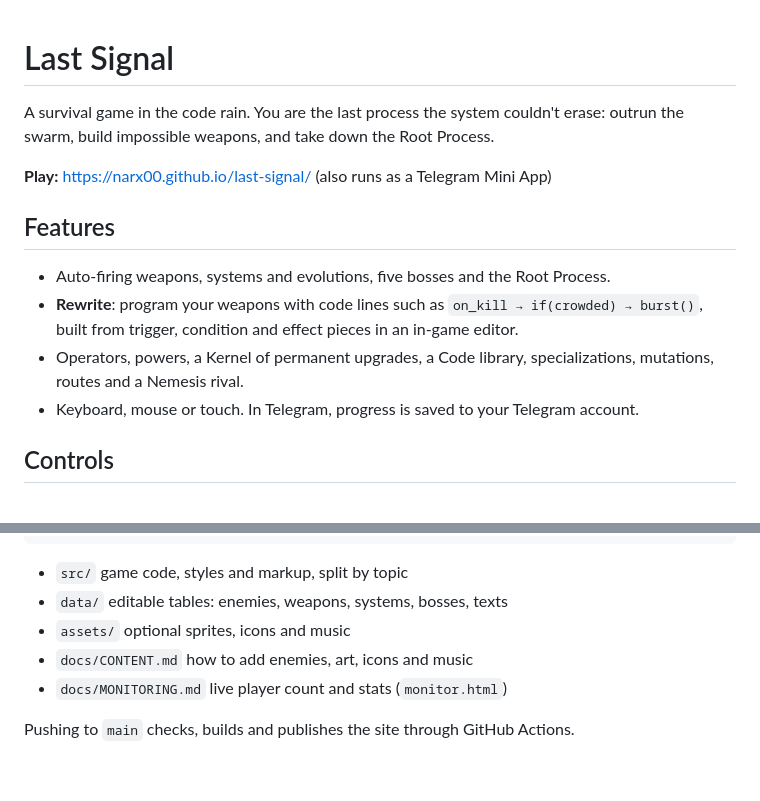
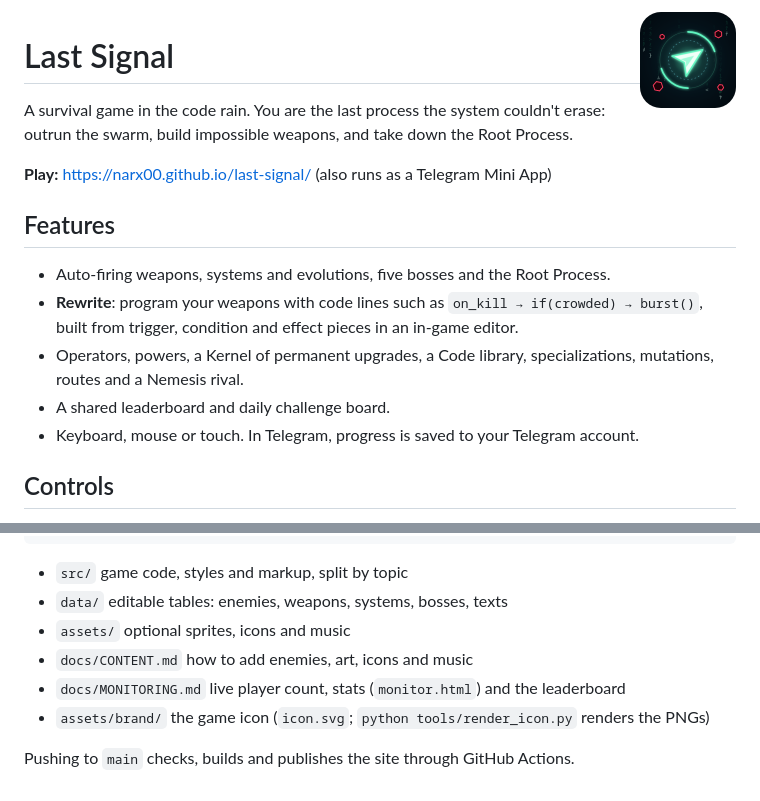
Before and after one commit to NARX00/last-signal, a Markdown page: README.md, 2 parts joined by grey strips. GitHub-like rendering; pictures changed too: assets/brand/icon-192.png (added).

```diff
--- a/README.md
+++ b/README.md
@@ -1,3 +1,5 @@
+<img src="assets/brand/icon-192.png" width="96" alt="" align="right">
+
 # Last Signal
 
 A survival game in the code rain. You are the last process the system couldn't erase:
@@ -12,6 +14,7 @@ outrun the swarm, build impossible weapons, and take down the Root Process.
   built from trigger, condition and effect pieces in an in-game editor.
 - Operators, powers, a Kernel of permanent upgrades, a Code library, specializations,
   mutations, routes and a Nemesis rival.
+- A shared leaderboard and daily challenge board.
 - Keyboard, mouse or touch. In Telegram, progress is saved to your Telegram account.
 
 ## Controls
@@ -33,6 +36,7 @@ The game is JavaScript and ships as a single `index.html`. Python tools build an
 - `data/` editable tables: enemies, weapons, systems, bosses, texts
 - `assets/` optional sprites, icons and music
 - `docs/CONTENT.md` how to add enemies, art, icons and music
-- `docs/MONITORING.md` live player count and stats (`monitor.html`)
+- `docs/MONITORING.md` live player count, stats (`monitor.html`) and the leaderboard
+- `assets/brand/` the game icon (`icon.svg`; `python tools/render_icon.py` renders the PNGs)
 
 Pushing to `main` checks, builds and publishes the site through GitHub Actions.
```
Also changed, not shown: assets/brand/README.md (added, +7 -0 lines), docs/MONITORING.md (+19 -2 lines), assets/brand/banner-640x360.png (added), assets/brand/icon-180.png (added), assets/brand/icon-32.png (added), assets/brand/icon-512.png (added), 10 other files.
